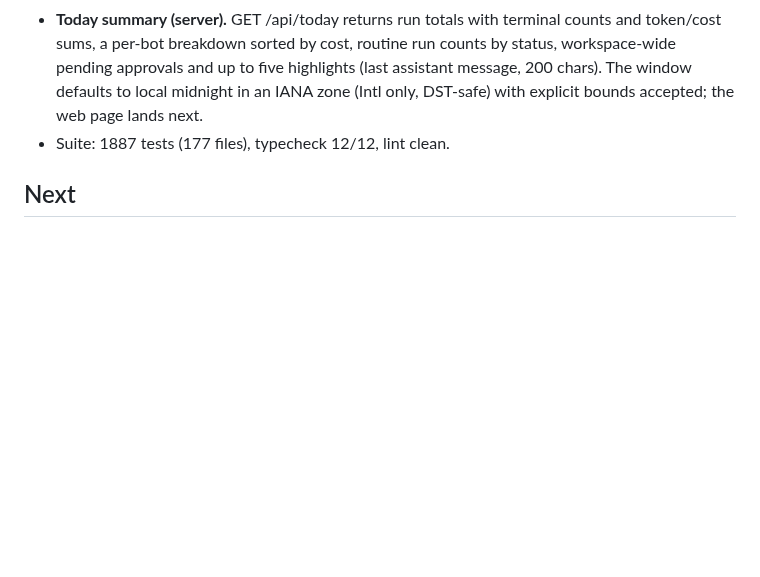
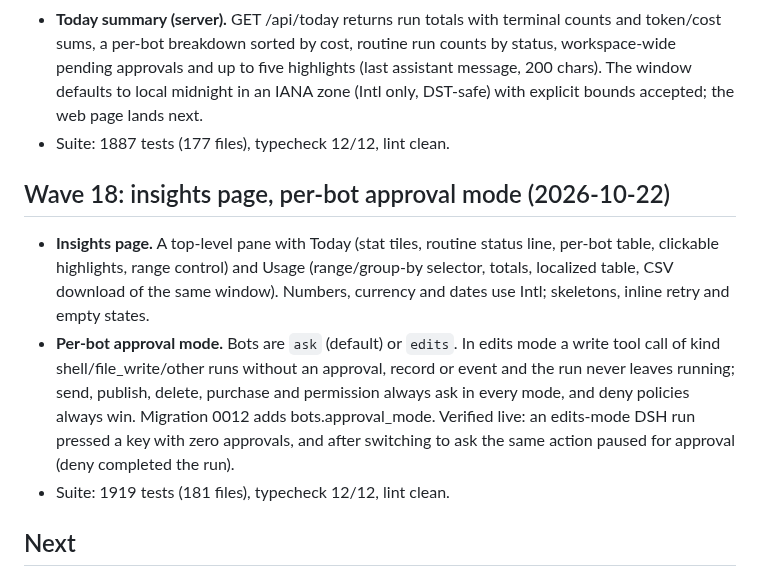
Before and after one commit to guhcostan/brot, a Markdown page: docs/STATUS.md, the part around the change. Rendered like a GitHub page; blank space fills up the shorter version.

Commit message:
docs: wave 18 status (insights page, approval mode)

```diff
--- a/docs/STATUS.md
+++ b/docs/STATUS.md
@@ -252,6 +252,18 @@ mapped in `docs/MAUSBOT-PARITY.md` (34 bots / 7 teams, 33 bots with a browser an
   midnight in an IANA zone (Intl only, DST-safe) with explicit bounds accepted; the web page lands next.
 - Suite: 1887 tests (177 files), typecheck 12/12, lint clean.
 
+## Wave 18: insights page, per-bot approval mode (2026-10-22)
+
+- **Insights page.** A top-level pane with Today (stat tiles, routine status line, per-bot table, clickable
+  highlights, range control) and Usage (range/group-by selector, totals, localized table, CSV download of
+  the same window). Numbers, currency and dates use Intl; skeletons, inline retry and empty states.
+- **Per-bot approval mode.** Bots are `ask` (default) or `edits`. In edits mode a write tool call of kind
+  shell/file_write/other runs without an approval, record or event and the run never leaves running; send,
+  publish, delete, purchase and permission always ask in every mode, and deny policies always win.
+  Migration 0012 adds bots.approval_mode. Verified live: an edits-mode DSH run pressed a key with zero
+  approvals, and after switching to ask the same action paused for approval (deny completed the run).
+- Suite: 1919 tests (181 files), typecheck 12/12, lint clean.
+
 ## Next
 
 1. Re-run the eval suite on a live model once OpenCode Go has quota (`apps/evals`, `--base` to the server), including B8 and C; the 2026-10-20 results predate the read auto-allow and the fixes above.
```
Also changed, not shown: docs/MAUSBOT-PARITY.md (+2 -2 lines).
